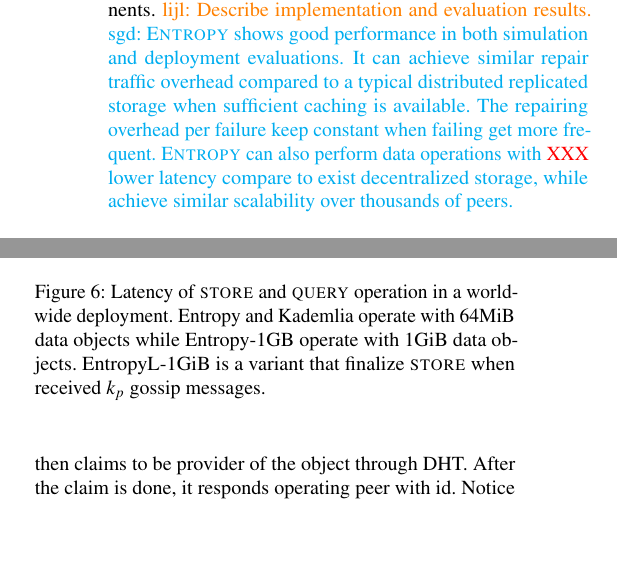
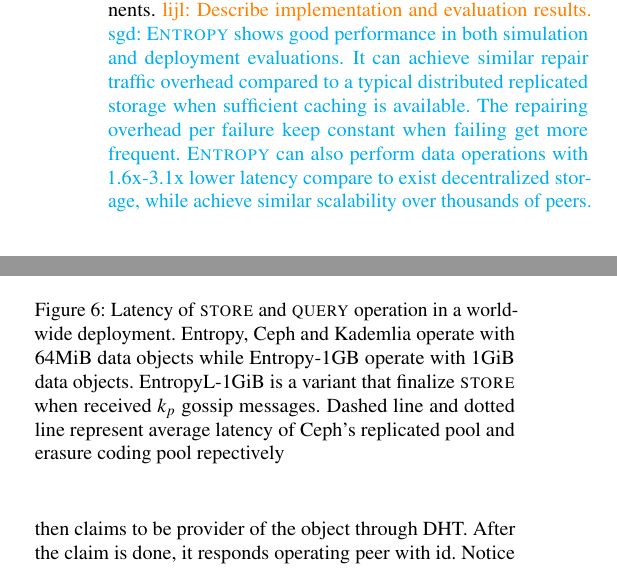
Before and after one commit to sgdxbc/dddht-paper, a LaTeX document (paper.tex, which reads sections/eval.tex, sections/intro.tex): two parts of the columns of pages 2 and 11 of 14, joined at a grey line, cut so that both start at the same text, the shorter picture padded with empty space. Compiled offline with pdfLaTeX; a LaTeX package or settings file that is missing is left out.

Commit message:
eval: Update latency graph

```diff
--- a/sections/eval.tex
+++ b/sections/eval.tex
@@ -87,8 +87,9 @@ Notice that erasure coding cannot be easily adapted into Kademlia, which causes
 
 \begin{figure}
     \addgraph{latency}
-    \caption{Latency of \store and \query operation in a world-wide deployment. Entropy and Kademlia operate with 64MiB data objects while Entropy-1GB operate with 1GiB data objects.
-    EntropyL-1GiB is a variant that finalize \store when received $k_p$ gossip messages.}
+    \caption{Latency of \store and \query operation in a world-wide deployment. Entropy, Ceph and Kademlia operate with 64MiB data objects while Entropy-1GB operate with 1GiB data objects.
+    EntropyL-1GiB is a variant that finalize \store when received $k_p$ gossip messages.
+    Dashed line and dotted line represent average latency of Ceph's replicated pool and erasure coding pool repectively}
     \label{fig:latency}
 \end{figure}
 
--- a/sections/intro.tex
+++ b/sections/intro.tex
@@ -47,5 +47,5 @@ continents.
 \sgd{\sys shows good performance in both simulation and deployment evaluations.
 It can achieve similar repair traffic overhead compared to a typical distributed replicated storage when sufficient caching is available.
 The repairing overhead per failure keep constant when failing get more frequent.
-\sys can also perform data operations with \XXX lower latency compare to exist decentralized storage, while achieve similar scalability over thousands of peers.
+\sys can also perform data operations with 1.6x-3.1x lower latency compare to exist decentralized storage, while achieve similar scalability over thousands of peers.
 }
```
Also changed, not shown: graphs/latency.png.
